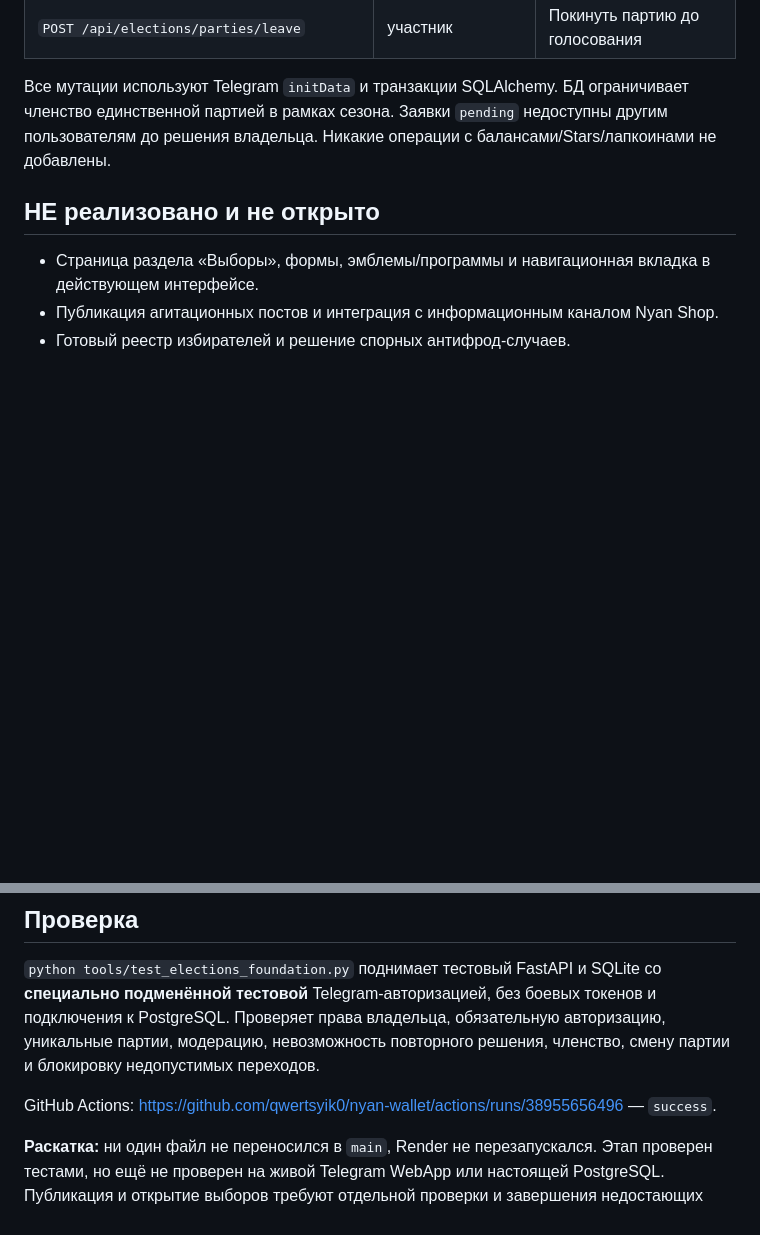
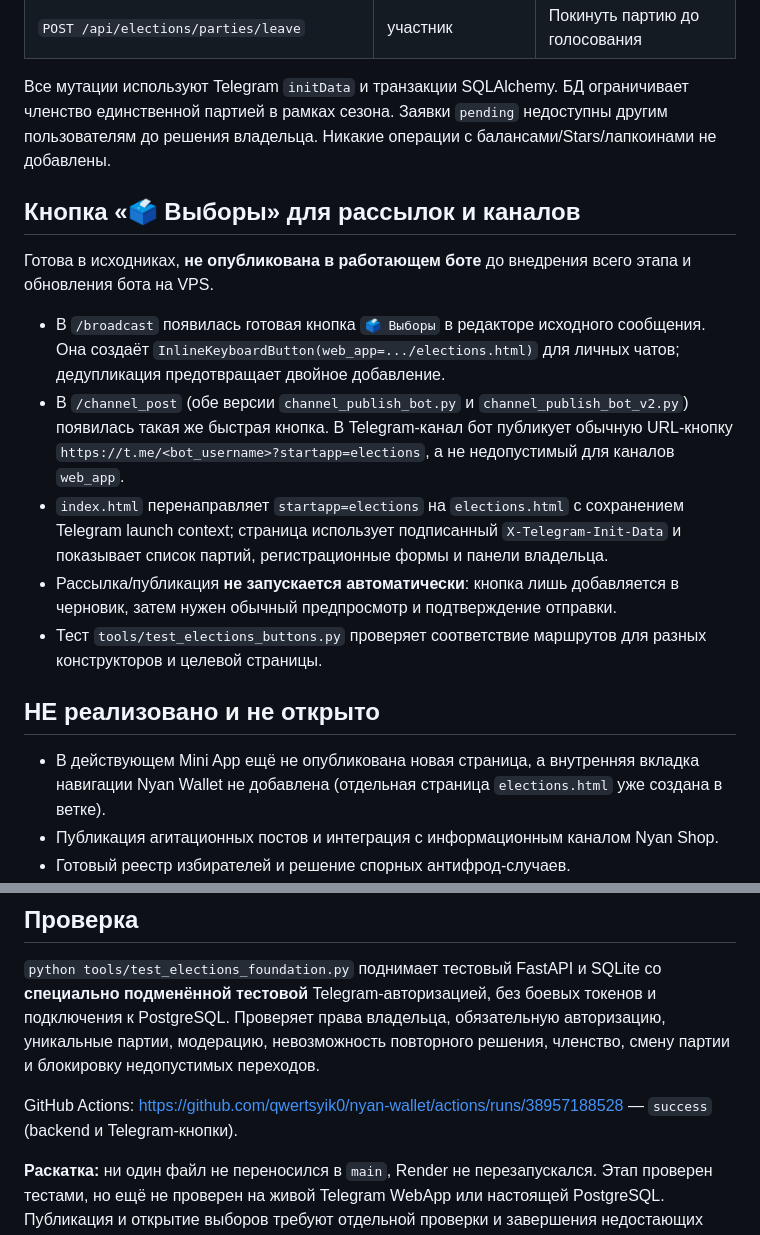
Before and after one commit to qwertsyik0/nyan-wallet, a Markdown page: NYAN_ELECTIONS_IMPLEMENTATION.md, 2 parts joined by grey strips. GitHub-like rendering; blank space fills up the shorter version.

Commit message:
Document Elections preset buttons, channel-safe startapp links and non-deployment

```diff
--- a/NYAN_ELECTIONS_IMPLEMENTATION.md
+++ b/NYAN_ELECTIONS_IMPLEMENTATION.md
@@ -28,9 +28,19 @@
 
 Все мутации используют Telegram `initData` и транзакции SQLAlchemy. БД ограничивает членство единственной партией в рамках сезона. Заявки `pending` недоступны другим пользователям до решения владельца. Никакие операции с балансами/Stars/лапкоинами не добавлены.
 
+## Кнопка «🗳 Выборы» для рассылок и каналов
+
+Готова в исходниках, **не опубликована в работающем боте** до внедрения всего этапа и обновления бота на VPS.
+
+- В `/broadcast` появилась готовая кнопка `🗳 Выборы` в редакторе исходного сообщения. Она создаёт `InlineKeyboardButton(web_app=.../elections.html)` для личных чатов; дедупликация предотвращает двойное добавление.
+- В `/channel_post` (обе версии `channel_publish_bot.py` и `channel_publish_bot_v2.py`) появилась такая же быстрая кнопка. В Telegram-канал бот публикует обычную URL-кнопку `https://t.me/<bot_username>?startapp=elections`, а не недопустимый для каналов `web_app`.
+- `index.html` перенаправляет `startapp=elections` на `elections.html` с сохранением Telegram launch context; страница использует подписанный `X-Telegram-Init-Data` и показывает список партий, регистрационные формы и панели владельца.
+- Рассылка/публикация **не запускается автоматически**: кнопка лишь добавляется в черновик, затем нужен обычный предпросмотр и подтверждение отправки.
+- Тест `tools/test_elections_buttons.py` проверяет соответствие маршрутов для разных конструкторов и целевой страницы.
+
 ## НЕ реализовано и не открыто
 
-- Страница раздела «Выборы», формы, эмблемы/программы и навигационная вкладка в действующем интерфейсе.
+- В действующем Mini App ещё не опубликована новая страница, а внутренняя вкладка навигации Nyan Wallet не добавлена (отдельная страница `elections.html` уже создана в ветке).
 - Публикация агитационных постов и интеграция с информационным каналом Nyan Shop.
 - Готовый реестр избирателей и решение спорных антифрод-случаев.
 - Тайные бюллетени, атомарная защита от повтора, закрытие урн, результат только после закрытия, аудит.
@@ -43,6 +53,6 @@
 
 `python tools/test_elections_foundation.py` поднимает тестовый FastAPI и SQLite со **специально подменённой тестовой** Telegram-авторизацией, без боевых токенов и подключения к PostgreSQL. Проверяет права владельца, обязательную авторизацию, уникальные партии, модерацию, невозможность повторного решения, членство, смену партии и блокировку недопустимых переходов.
 
-GitHub Actions: https://github.com/qwertsyik0/nyan-wallet/actions/runs/38955656496 — `success`.
+GitHub Actions: https://github.com/qwertsyik0/nyan-wallet/actions/runs/38957188528 — `success` (backend и Telegram-кнопки).
 
 **Раскатка:** ни один файл не переносился в `main`, Render не перезапускался. Этап проверен тестами, но ещё не проверен на живой Telegram WebApp или настоящей PostgreSQL. Публикация и открытие выборов требуют отдельной проверки и завершения недостающих этапов.
```
